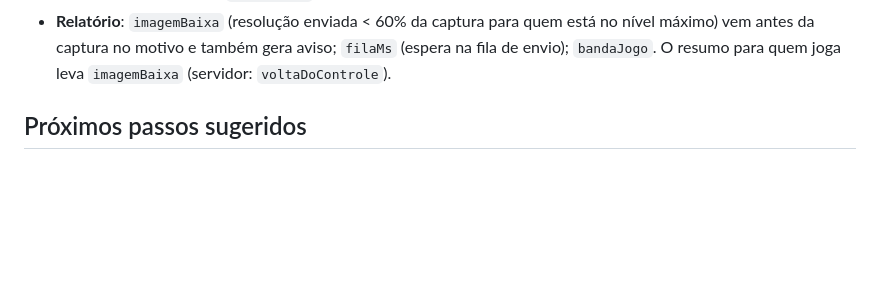
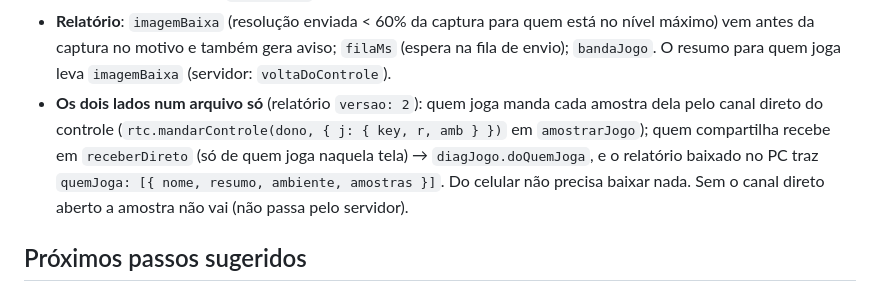
Before and after one commit to Leandro2307/sala-3d, a Markdown page: MODO-JOGO.md, the part around the change. Rendered like a GitHub page; blank space fills up the shorter version.

Commit message:
MODO-JOGO.md: o relatório do PC com o lado de quem joga
Co-Authored-By: Claude Opus 5.5 <noreply@anthropic.com>

```diff
--- a/MODO-JOGO.md
+++ b/MODO-JOGO.md
@@ -87,6 +87,12 @@ Conclusões:
 - **Relatório**: `imagemBaixa` (resolução enviada < 60% da captura para quem está no nível
   máximo) vem antes da captura no motivo e também gera aviso; `filaMs` (espera na fila de
   envio); `bandaJogo`. O resumo para quem joga leva `imagemBaixa` (servidor: `voltaDoControle`).
+- **Os dois lados num arquivo só** (relatório `versao: 2`): quem joga manda cada amostra dela
+  pelo canal direto do controle (`rtc.mandarControle(dono, { j: { key, r, amb } })` em
+  `amostrarJogo`); quem compartilha recebe em `receberDireto` (só de quem joga naquela tela) →
+  `diagJogo.doQuemJoga`, e o relatório baixado no PC traz `quemJoga: [{ nome, resumo, ambiente,
+  amostras }]`. Do celular não precisa baixar nada. Sem o canal direto aberto a amostra não vai
+  (não passa pelo servidor).
 
 ## Próximos passos sugeridos
 
```
